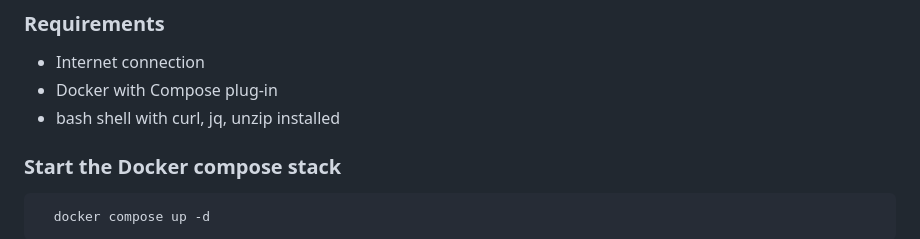
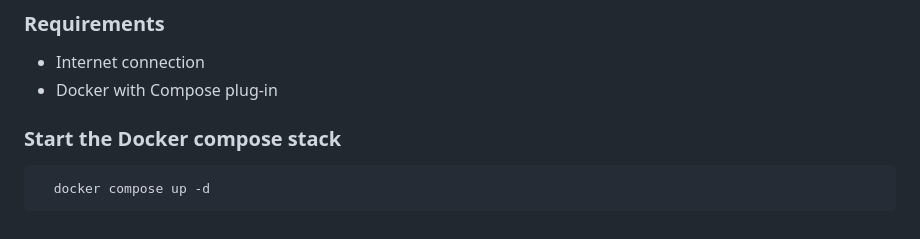
Before and after one commit to ogerardin/x_community_notes, a Markdown page: README.md, the part around the change. Rendered like a GitHub page.

Commit message:
docs: update requirements and remove unnecessary dependencies
- Remove outdated requirements for jq, unzip, and bash/curl
- Docker with Compose is the only requirement to run the stack

```diff
--- a/README.md
+++ b/README.md
@@ -39,7 +39,6 @@ In this version, we use Docker Compose to start separate containers for the Post
 
 - Internet connection
 - Docker with Compose plug-in
-- bash shell with curl, jq, unzip installed
 
 ### Start the Docker compose stack
 
```
